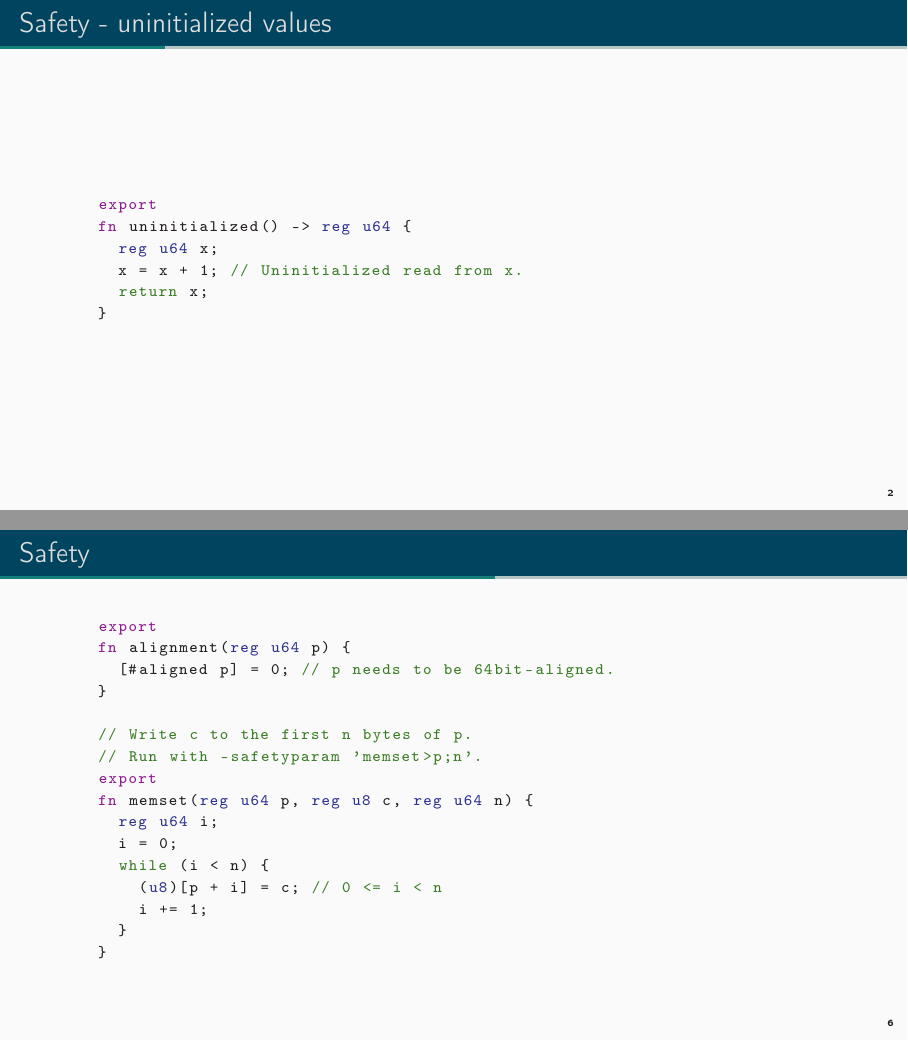
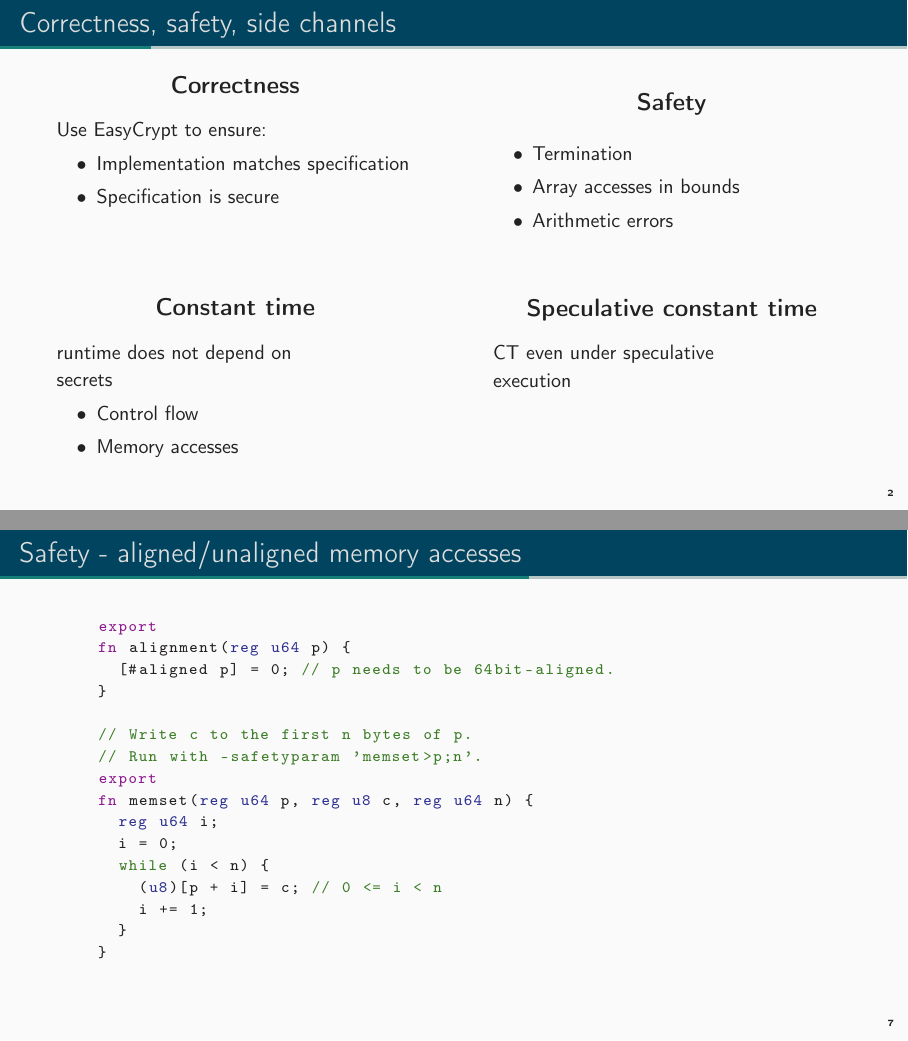
Before and after one commit to formosa-crypto/jasmin-tutorial, LaTeX slides (presentation/main.tex, which reads presentation/slides.tex): pages 6 and 10 of 15 before the commit and pages 9 and 14 of 19 after it, joined at a grey line. Compiled offline with pdfLaTeX.

Commit message:
Add correctness, safety and side-channel benefits of using Jasmin

```diff
--- a/presentation/slides.tex
+++ b/presentation/slides.tex
@@ -86,6 +86,56 @@ fn memeq(reg u64 p q n) -> reg u64 {~~\loc{a00}~~
 \end{tikzpicture}%
 \end{frame}
 
+
+\begin{frame}{Correctness, safety, side channels}
+  \begin{minipage}[t]{0.45\linewidth}
+    \begin{center}
+      \large{\textbf{Correctness}}
+    \end{center}
+    Use EasyCrypt to ensure:
+    \begin{itemize}
+    \item Implementation matches specification
+    \item Specification is secure
+    \end{itemize}
+  \end{minipage} \hfill%
+  \begin{minipage}[t]{0.45\linewidth}
+    \uncover<2->{
+      \begin{center}
+        \large{\textbf{Safety}}
+      \end{center}
+      \begin{itemize}
+      \item Termination
+      \item Array accesses in bounds
+      \item Arithmetic errors
+      \end{itemize}
+    }
+  \end{minipage}
+
+
+  \vspace{3em}
+
+  \begin{minipage}[t]{0.45\linewidth}
+    \uncover<3->{
+      \begin{center}
+        \large{\textbf{Constant time}}
+      \end{center}
+      runtime does not depend on\\secrets
+      \begin{itemize}
+      \item Control flow
+      \item Memory accesses
+    \end{itemize}}
+  \end{minipage}\hfill%
+  \begin{minipage}[t]{0.45\linewidth}
+    \uncover<4>{
+      \begin{center}
+        \large{\textbf{Speculative constant time}}
+      \end{center}
+      CT even under speculative\\execution
+    }
+  \end{minipage}
+\end{frame}
+
+
 \begin{frame}[fragile]{Safety - uninitialized values}
   \lstset{
     language=Jasmin,
@@ -155,7 +205,7 @@ fn memeq(reg u64 p q n) -> reg u64 {~~\loc{a00}~~
   \end{lstlisting}
 \end{frame}
 
-\begin{frame}[fragile]{Safety}
+\begin{frame}[fragile]{Safety - aligned/unaligned memory accesses}
   \lstset{
     language=Jasmin,
     basicstyle=\footnotesize\ttfamily,
```
Also changed, not shown: presentation/main.pdf (deleted), presentation/notes.pdf (deleted).
